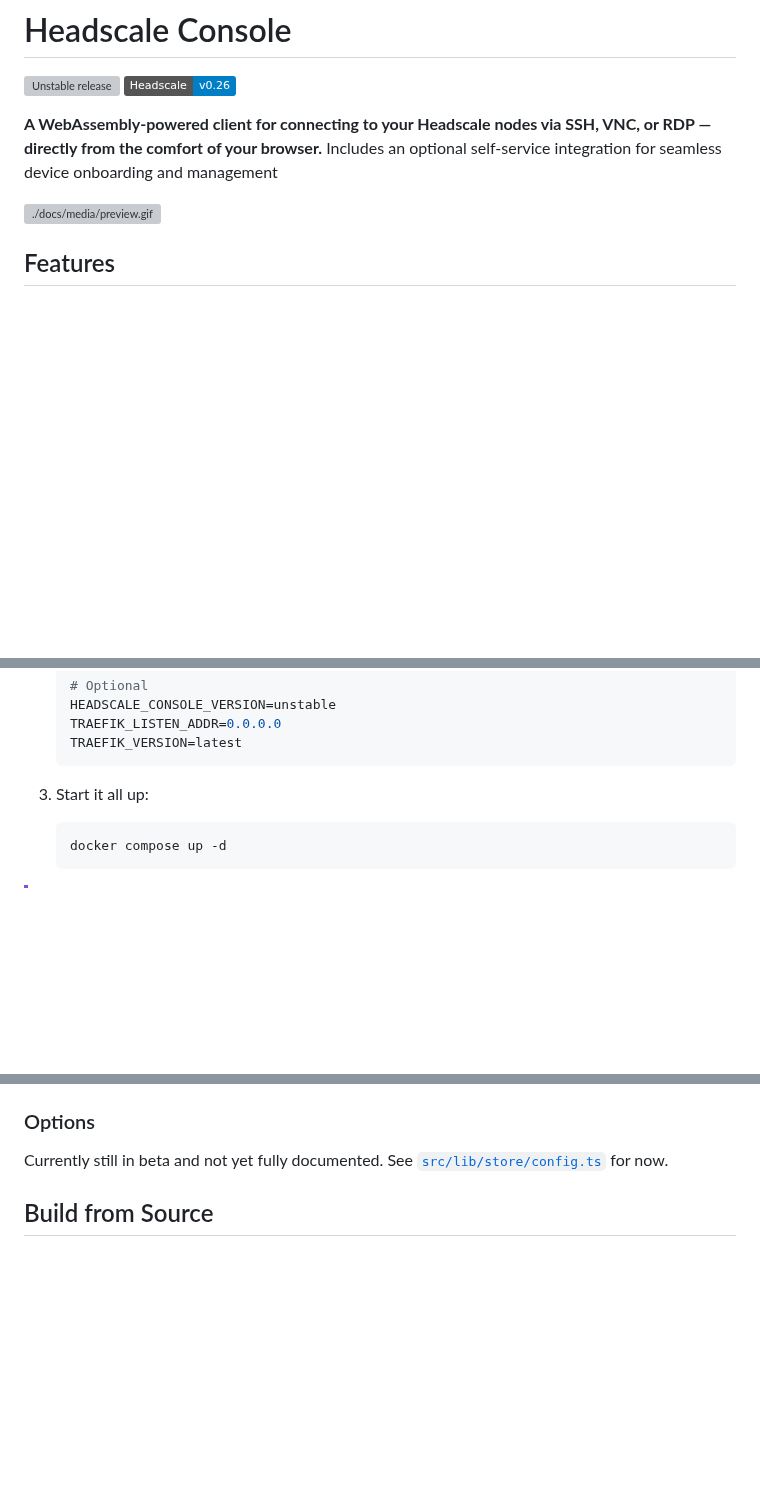
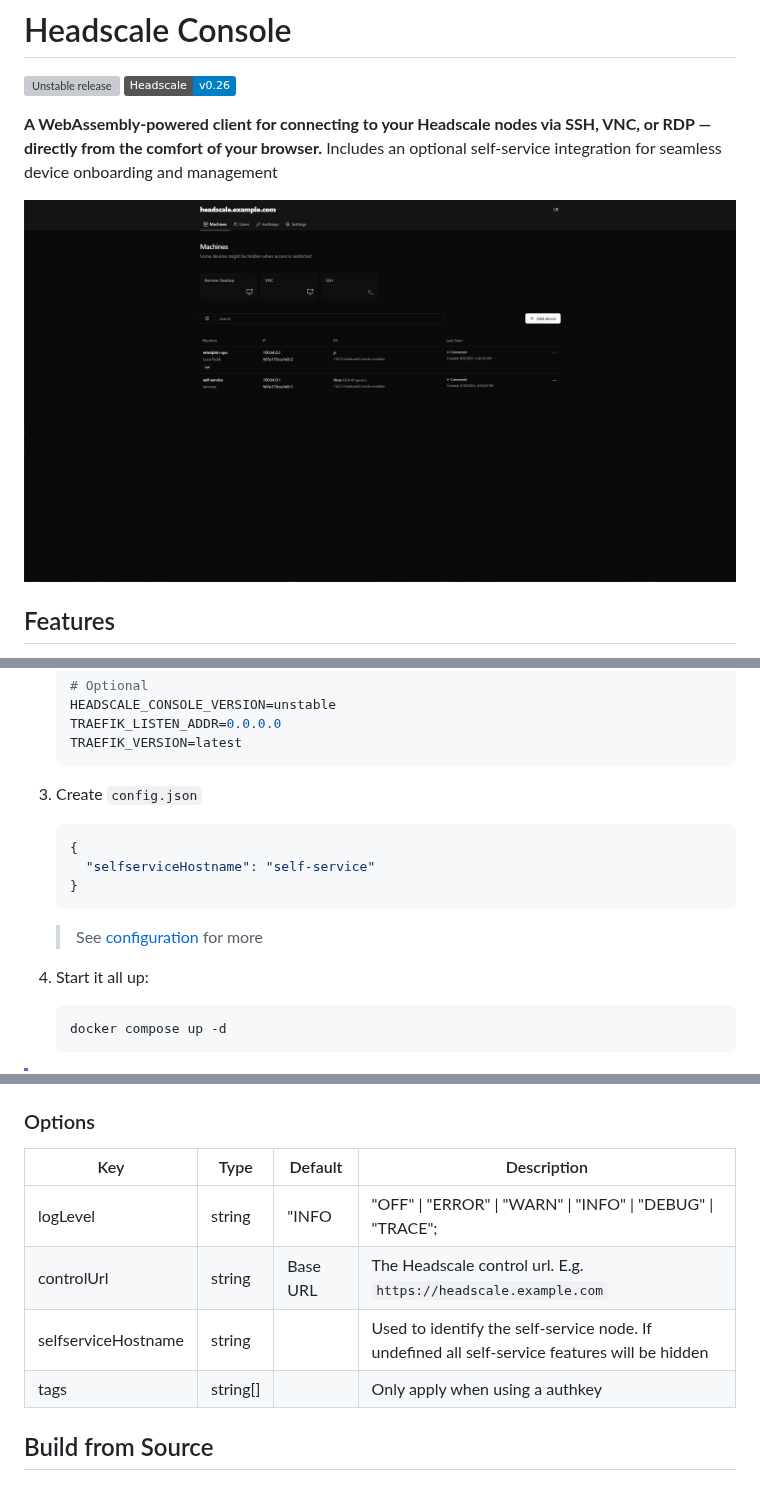
Before and after one commit to rickli-cloud/headscale-console, a Markdown page: README.md, 3 parts joined by grey strips. Rendered like a GitHub page; pictures changed too: docs/media/preview.png (added); badges without logos; blank space fills up the shorter version; grey boxes are pictures that could not be loaded.

Commit message:
chore: docs

````diff
--- a/README.md
+++ b/README.md
@@ -5,7 +5,7 @@
 
 **A WebAssembly-powered client for connecting to your Headscale nodes via SSH, VNC, or RDP — directly from the comfort of your browser.** Includes an optional self-service integration for seamless device onboarding and management
 
-![./docs/media/preview.gif](./docs/media/preview.gif)
+![./docs/media/preview-dark.png](./docs/media/preview.png)
 
 ## Features
 
@@ -74,7 +74,17 @@ A full deployment of traefik, headscale, headscale-console & headscale-selfservi
    TRAEFIK_VERSION=latest
    ```
 
-3. Start it all up:
+3. Create `config.json`
+
+   ```json
+   {
+     "selfserviceHostname": "self-service"
+   }
+   ```
+
+   > See [configuration](#configuration) for more
+
+4. Start it all up:
 
    ```sh
    docker compose up -d
@@ -97,7 +107,12 @@ On startup the console tries to load `./config.json`. For the docker image you c
 
 ### Options
 
-Currently still in beta and not yet fully documented. See [`src/lib/store/config.ts`](./src/lib/store/config.ts) for now.
+| Key                 | Type     | Default  | Description                                                                                   |
+| ------------------- | -------- | -------- | --------------------------------------------------------------------------------------------- |
+| logLevel            | string   | "INFO    | "OFF" \| "ERROR" \| "WARN" \| "INFO" \| "DEBUG" \| "TRACE";                                   |
+| controlUrl          | string   | Base URL | The Headscale control url. E.g. `https://headscale.example.com`                               |
+| selfserviceHostname | string   |          | Used to identify the self-service node. If undefined all self-service features will be hidden |
+| tags                | string[] |          | Only apply when using a authkey                                                               |
 
 ## Build from Source
 
````
Also changed, not shown: 2 other files.
